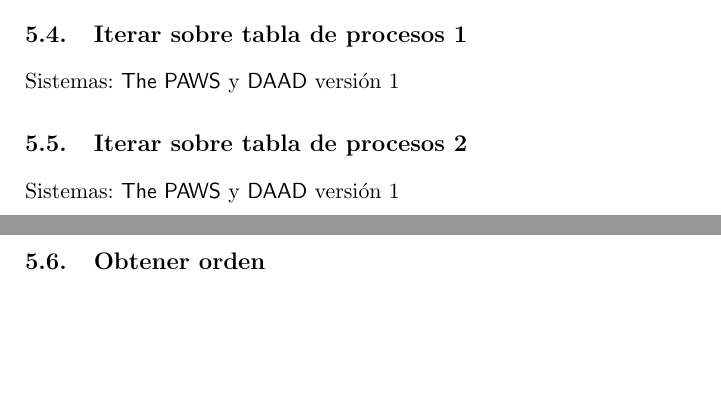
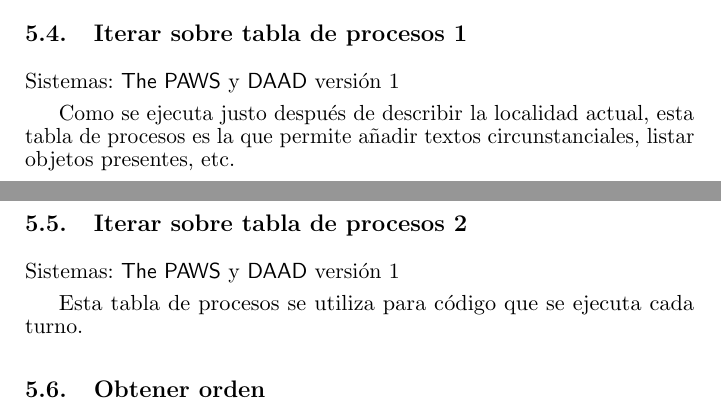
Before and after one commit to daad-adventure-writer/NAPS, a LaTeX paper (tex/paws.tex): two parts of pages 19 and 20 of 21, joined at a grey line, cut so that both start at the same text, the shorter picture padded with empty space. Compiled offline with pdfLaTeX; the source files are stored in an older character set and shown here as Unicode.

Commit message:
Describir utilidad de las tablas de proceso 1 y 2

```diff
--- a/tex/paws.tex
+++ b/tex/paws.tex
@@ -579,9 +579,13 @@ Esto es lo que realiza el intérprete al ejecutarse, en el siguiente orden secue
 
 \sistemas{\paw y \daad versión 1}
 
+Como se ejecuta justo después de describir la localidad actual, esta tabla de procesos es la que permite añadir textos circunstanciales, listar objetos presentes, etc.
+
 \subsection{Iterar sobre tabla de procesos 2}
 
 \sistemas{\paw y \daad versión 1}
+
+Esta tabla de procesos se utiliza para código que se ejecuta cada turno.
 
 \subsection{Obtener orden}
 
```
